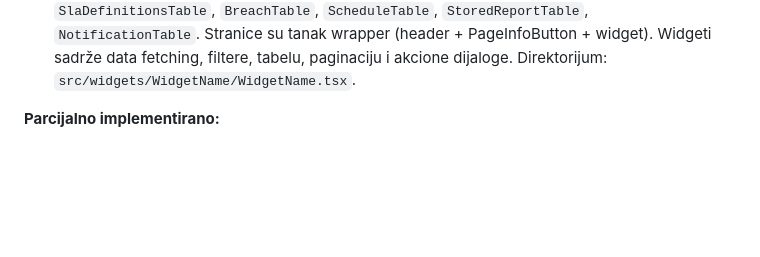
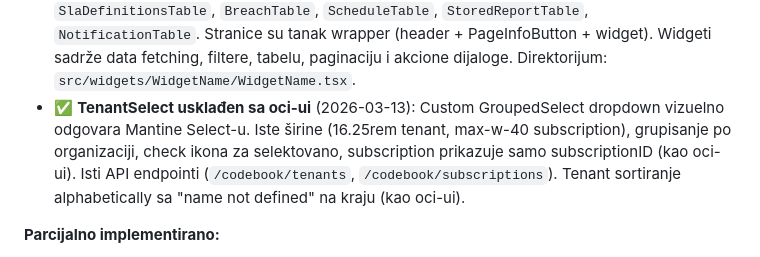
Before and after one commit to gandra/gandra-razno, a Markdown page: sistemi-sla/todo/sla-pending.md, the part around the change. Rendered like a GitHub page; blank space fills up the shorter version.

Commit message:
fix(ui): align TenantSelect with oci-ui Mantine Select appearance

```diff
--- a/sistemi-sla/todo/sla-pending.md
+++ b/sistemi-sla/todo/sla-pending.md
@@ -68,6 +68,7 @@
 - Cascading dropdowns (Organization → Compartment → Resource → Metric)
 - ✅ **i18n kompletno** (2026-03-13): i18next + HttpBackend, 2 jezika (cyril/latin), 3 namespace-a (common/sla/navbar). **100% stringova prevedeno** — sve stranice, widgeti, komponente, forme, dijalozi, chartovi (30 TSX fajlova koristi `useTranslation()`). Suspense fallback.
 - ✅ **Widget pattern** (2026-03-13): 5 widgeta ekstrahovano po oci-ui patternu — `SlaDefinitionsTable`, `BreachTable`, `ScheduleTable`, `StoredReportTable`, `NotificationTable`. Stranice su tanak wrapper (header + PageInfoButton + widget). Widgeti sadrže data fetching, filtere, tabelu, paginaciju i akcione dijaloge. Direktorijum: `src/widgets/WidgetName/WidgetName.tsx`.
+- ✅ **TenantSelect usklađen sa oci-ui** (2026-03-13): Custom GroupedSelect dropdown vizuelno odgovara Mantine Select-u. Iste širine (16.25rem tenant, max-w-40 subscription), grupisanje po organizaciji, check ikona za selektovano, subscription prikazuje samo subscriptionID (kao oci-ui). Isti API endpointi (`/codebook/tenants`, `/codebook/subscriptions`). Tenant sortiranje alphabetically sa "name not defined" na kraju (kao oci-ui).
 
 **Parcijalno implementirano:**
 - Penalty polja postoje u formi ali se ne prikazuju u izveštajima
```
Also changed, not shown: sistemi-sla/backlog/sla-backlog.md (+1 -0 lines), sistemi-sla/todo/sla-poc-ui-alignment.md (+1 -1 lines).
